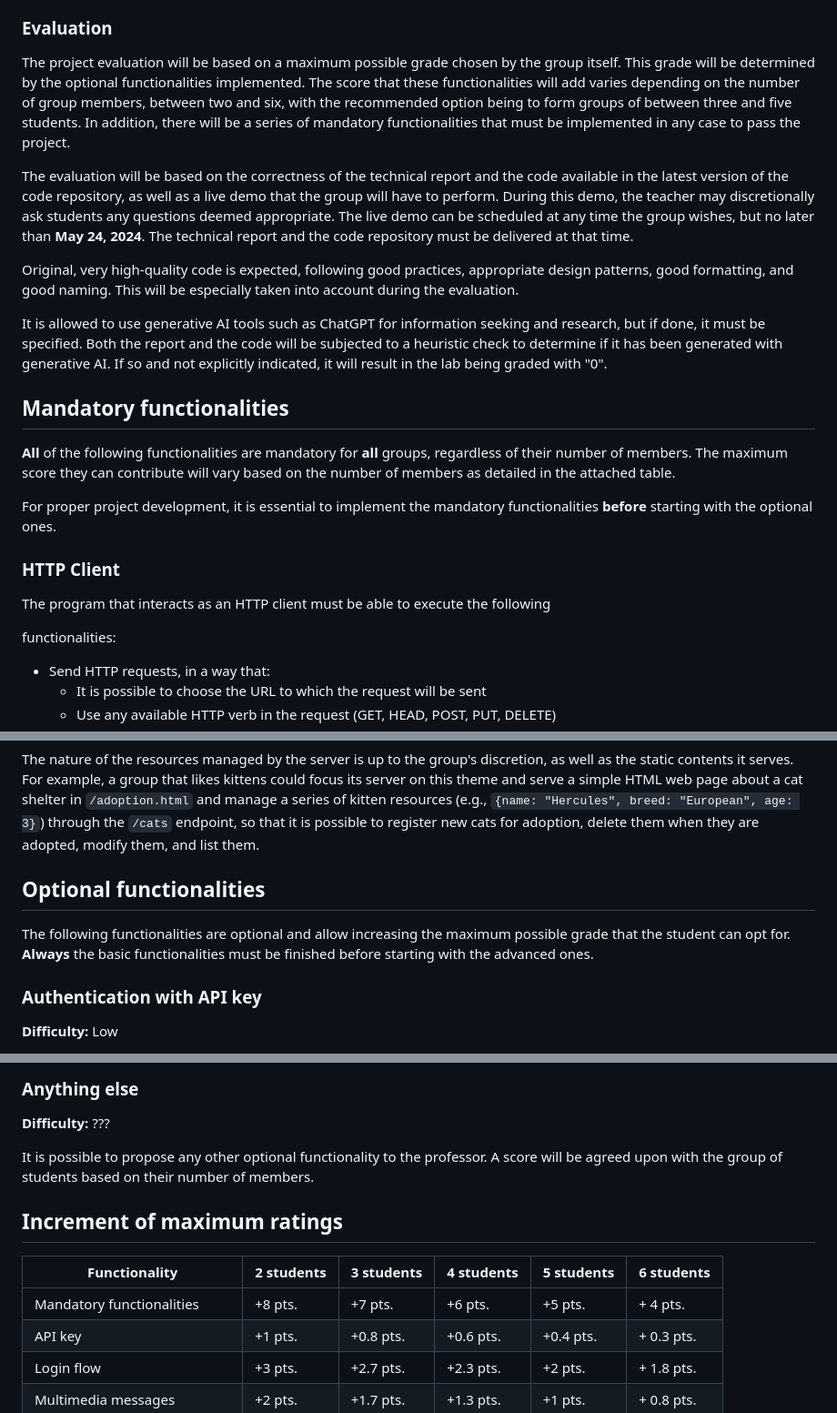
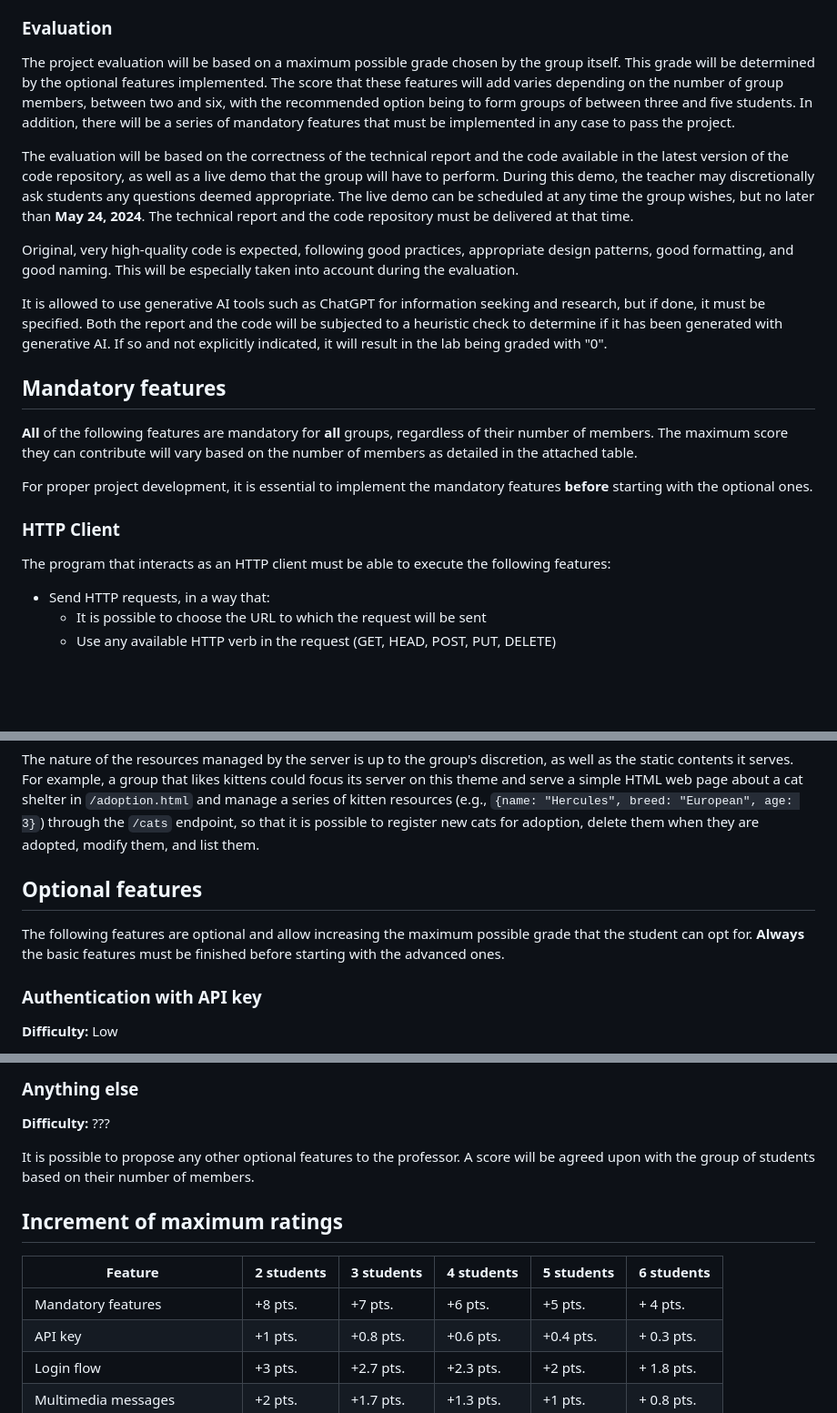
Before and after one commit to pitazzo/usj-http-project, a Markdown page: README.md, 3 parts joined by grey strips. Shown: that part at 91% size. Drawn GitHub-style; blank space fills up the shorter version.

Commit message:
rename: features

```diff
--- a/README.md
+++ b/README.md
@@ -33,7 +33,7 @@ The project delivery consists of two elements:
 
 ### Evaluation
 
-The project evaluation will be based on a maximum possible grade chosen by the group itself. This grade will be determined by the optional functionalities implemented. The score that these functionalities will add varies depending on the number of group members, between two and six, with the recommended option being to form groups of between three and five students. In addition, there will be a series of mandatory functionalities that must be implemented in any case to pass the project.
+The project evaluation will be based on a maximum possible grade chosen by the group itself. This grade will be determined by the optional features implemented. The score that these features will add varies depending on the number of group members, between two and six, with the recommended option being to form groups of between three and five students. In addition, there will be a series of mandatory features that must be implemented in any case to pass the project.
 
 The evaluation will be based on the correctness of the technical report and the code available in the latest version of the code repository, as well as a live demo that the group will have to perform. During this demo, the teacher may discretionally ask students any questions deemed appropriate. The live demo can be scheduled at any time the group wishes, but no later than **May 24, 2024**. The technical report and the code repository must be delivered at that time.
 
@@ -41,17 +41,15 @@ Original, very high-quality code is expected, following good practices, appropri
 
 It is allowed to use generative AI tools such as ChatGPT for information seeking and research, but if done, it must be specified. Both the report and the code will be subjected to a heuristic check to determine if it has been generated with generative AI. If so and not explicitly indicated, it will result in the lab being graded with "0".
 
-## Mandatory functionalities
+## Mandatory features
 
-**All** of the following functionalities are mandatory for **all** groups, regardless of their number of members. The maximum score they can contribute will vary based on the number of members as detailed in the attached table.
+**All** of the following features are mandatory for **all** groups, regardless of their number of members. The maximum score they can contribute will vary based on the number of members as detailed in the attached table.
 
-For proper project development, it is essential to implement the mandatory functionalities **before** starting with the optional ones.
+For proper project development, it is essential to implement the mandatory features **before** starting with the optional ones.
 
 ### HTTP Client
 
-The program that interacts as an HTTP client must be able to execute the following
-
-functionalities:
+The program that interacts as an HTTP client must be able to execute the following features:
 
 - Send HTTP requests, in a way that:
   - It is possible to choose the URL to which the request will be sent
@@ -82,9 +80,9 @@ The HTTP server must be able to do the following:
 
 The nature of the resources managed by the server is up to the group's discretion, as well as the static contents it serves. For example, a group that likes kittens could focus its server on this theme and serve a simple HTML web page about a cat shelter in `/adoption.html` and manage a series of kitten resources (e.g., `{name: "Hercules", breed: "European", age: 3}`) through the `/cats` endpoint, so that it is possible to register new cats for adoption, delete them when they are adopted, modify them, and list them.
 
-## Optional functionalities
+## Optional features
 
-The following functionalities are optional and allow increasing the maximum possible grade that the student can opt for. **Always** the basic functionalities must be finished before starting with the advanced ones.
+The following features are optional and allow increasing the maximum possible grade that the student can opt for. **Always** the basic features must be finished before starting with the advanced ones.
 
 ### Authentication with API key
 
@@ -163,13 +161,13 @@ Complicate the basic CRUD proposed by managing more resources and establishing r
 
 **Difficulty:** ???
 
-It is possible to propose any other optional functionality to the professor. A score will be agreed upon with the group of students based on their number of members.
+It is possible to propose any other optional features to the professor. A score will be agreed upon with the group of students based on their number of members.
 
 ## Increment of maximum ratings
 
-| Functionality                | 2 students | 3 students | 4 students | 5 students | 6 students |
+| Feature                      | 2 students | 3 students | 4 students | 5 students | 6 students |
 | ---------------------------- | ---------- | ---------- | ---------- | ---------- | ---------- |
-| Mandatory functionalities    | +8 pts.    | +7 pts.    | +6 pts.    | +5 pts.    | + 4 pts.   |
+| Mandatory features           | +8 pts.    | +7 pts.    | +6 pts.    | +5 pts.    | + 4 pts.   |
 | API key                      | +1 pts.    | +0.8 pts.  | +0.6 pts.  | +0.4 pts.  | + 0.3 pts. |
 | Login flow                   | +3 pts.    | +2.7 pts.  | +2.3 pts.  | +2 pts.    | + 1.8 pts. |
 | Multimedia messages          | +2 pts.    | +1.7 pts.  | +1.3 pts.  | +1 pts.    | + 0.8 pts. |
```
Also changed, not shown: other parts of README.md (+2 -2 lines).
